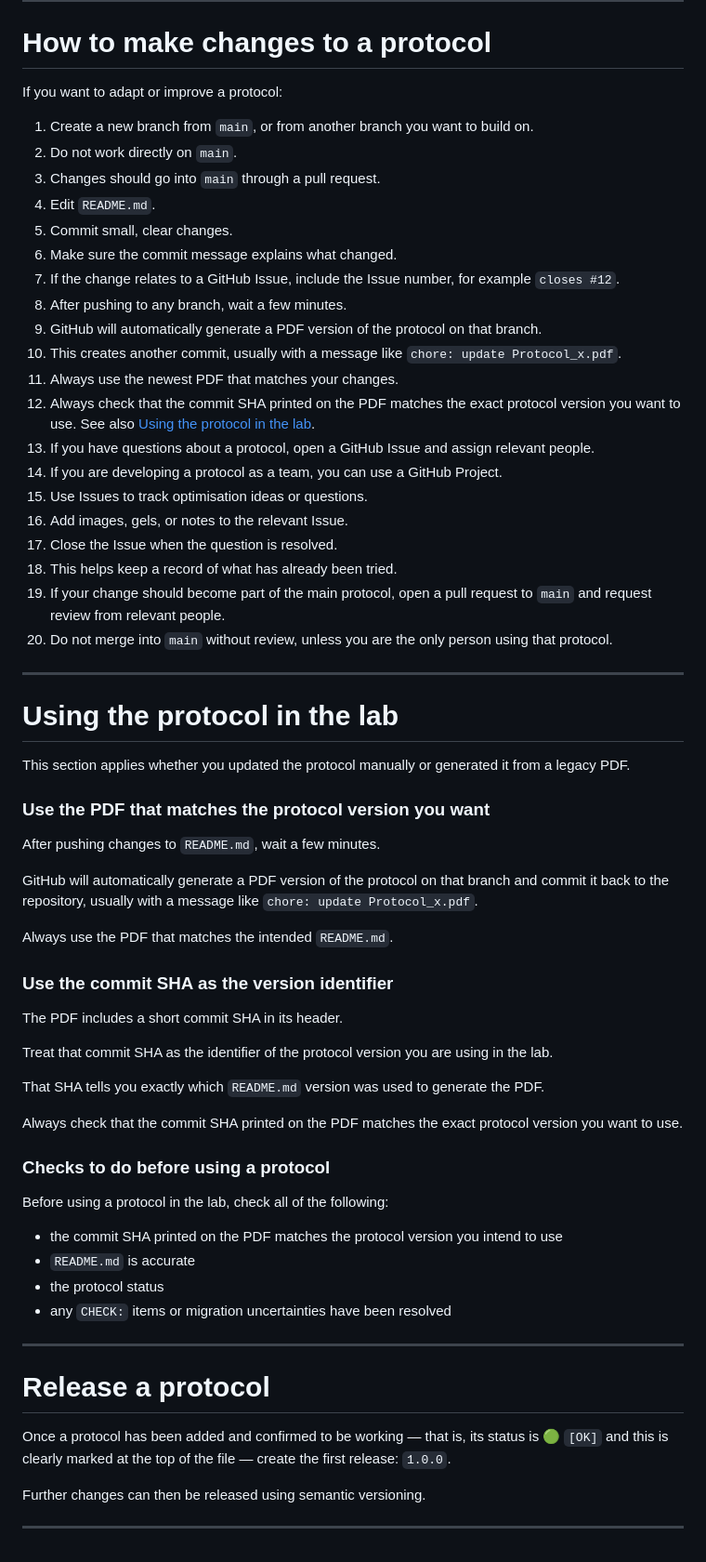
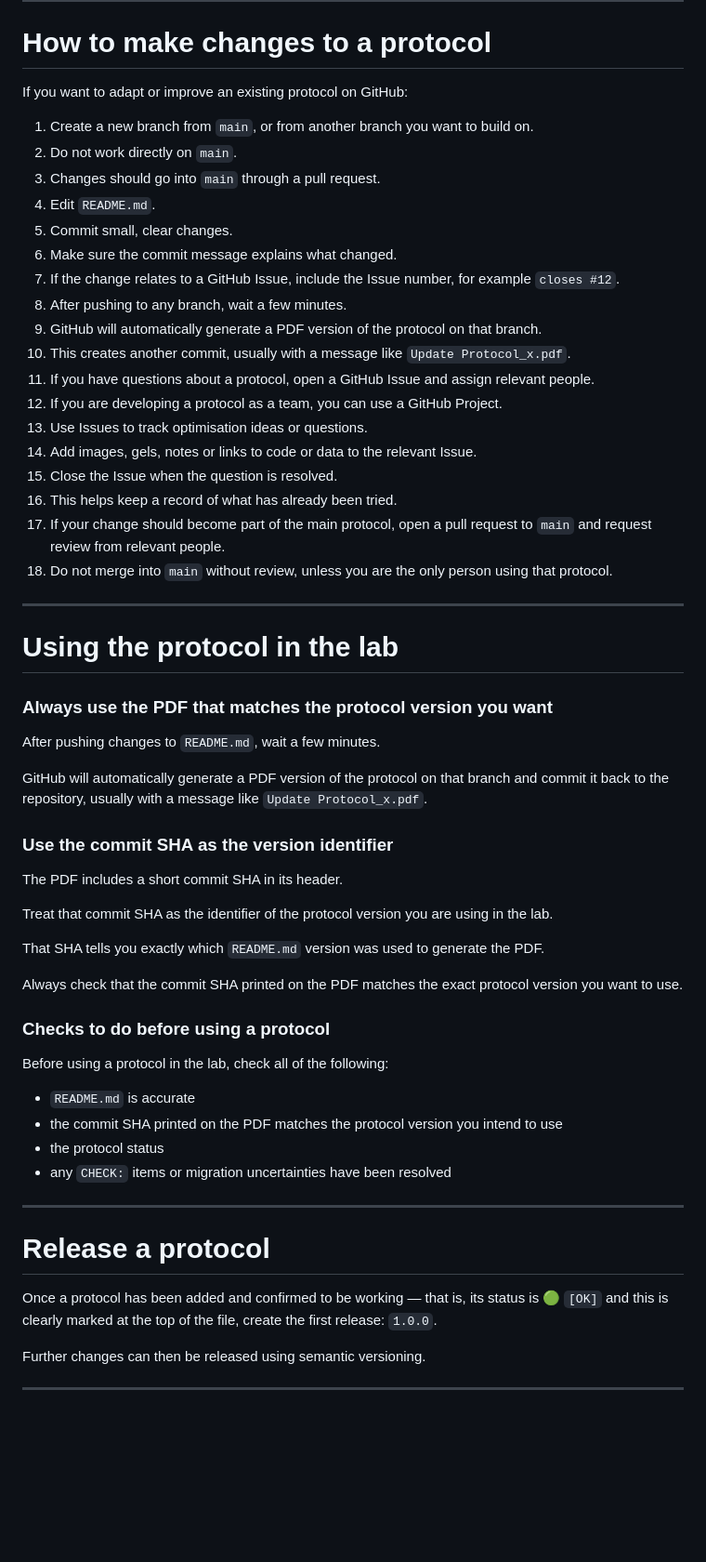
Before and after one commit to ulelab/protocol-template, a Markdown page: docs/USING_THIS_TEMPLATE.md, the part around one of its changes. Shown at 93% size. GitHub-like rendering; blank space fills up the shorter version.

Commit message:
Update instructions in USING_THIS_TEMPLATE.md
Clarify instructions for editing README.md and using legacy PDF.

```diff
--- a/docs/USING_THIS_TEMPLATE.md
+++ b/docs/USING_THIS_TEMPLATE.md
@@ -185,7 +185,7 @@ Example:
 
 # How to make changes to a protocol
 
-If you want to adapt or improve a protocol:
+If you want to adapt or improve an existing protocol on GitHub:
 
 1. Create a new branch from `main`, or from another branch you want to build on.
 2. Do not work directly on `main`.
@@ -196,31 +196,25 @@ If you want to adapt or improve a protocol:
 7. If the change relates to a GitHub Issue, include the Issue number, for example `closes #12`.
 8. After pushing to any branch, wait a few minutes.
 9. GitHub will automatically generate a PDF version of the protocol on that branch.
-10. This creates another commit, usually with a message like `chore: update Protocol_x.pdf`.
-11. Always use the newest PDF that matches your changes.
-12. Always check that the commit SHA printed on the PDF matches the exact protocol version you want to use. See also [Using the protocol in the lab](#using-the-protocol-in-the-lab).
-13. If you have questions about a protocol, open a GitHub Issue and assign relevant people.
-14. If you are developing a protocol as a team, you can use a GitHub Project.
-15. Use Issues to track optimisation ideas or questions.
-16. Add images, gels, or notes to the relevant Issue.
-17. Close the Issue when the question is resolved.
-18. This helps keep a record of what has already been tried.
-19. If your change should become part of the main protocol, open a pull request to `main` and request review from relevant people.
-20. Do not merge into `main` without review, unless you are the only person using that protocol.
+10. This creates another commit, usually with a message like `Update Protocol_x.pdf`.
+11. If you have questions about a protocol, open a GitHub Issue and assign relevant people.
+12. If you are developing a protocol as a team, you can use a GitHub Project.
+13. Use Issues to track optimisation ideas or questions.
+14. Add images, gels, notes or links to code or data to the relevant Issue.
+15. Close the Issue when the question is resolved.
+16. This helps keep a record of what has already been tried.
+17. If your change should become part of the main protocol, open a pull request to `main` and request review from relevant people.
+18. Do not merge into `main` without review, unless you are the only person using that protocol.
 
 ---
 
 # Using the protocol in the lab
 
-This section applies whether you updated the protocol manually or generated it from a legacy PDF.
-
-### Use the PDF that matches the protocol version you want
+### Always use the PDF that matches the protocol version you want
 
 After pushing changes to `README.md`, wait a few minutes.
 
-GitHub will automatically generate a PDF version of the protocol on that branch and commit it back to the repository, usually with a message like `chore: update Protocol_x.pdf`.
-
-Always use the PDF that matches the intended `README.md`.
+GitHub will automatically generate a PDF version of the protocol on that branch and commit it back to the repository, usually with a message like `Update Protocol_x.pdf`.
 
 ### Use the commit SHA as the version identifier
 
@@ -235,8 +229,8 @@ Always check that the commit SHA printed on the PDF matches the exact protocol v
 ### Checks to do before using a protocol
 
 Before using a protocol in the lab, check all of the following:
+- `README.md` is accurate
 - the commit SHA printed on the PDF matches the protocol version you intend to use
-- `README.md` is accurate
 - the protocol status
 - any `CHECK:` items or migration uncertainties have been resolved
 
@@ -244,7 +238,7 @@ Before using a protocol in the lab, check all of the following:
 
 # Release a protocol
 
-Once a protocol has been added and confirmed to be working — that is, its status is 🟢 `[OK]` and this is clearly marked at the top of the file — create the first release: `1.0.0`.
+Once a protocol has been added and confirmed to be working — that is, its status is 🟢 `[OK]` and this is clearly marked at the top of the file, create the first release: `1.0.0`.
 
 Further changes can then be released using semantic versioning.
 
```
Also changed, not shown: other parts of docs/USING_THIS_TEMPLATE.md (+28 -28 lines).
